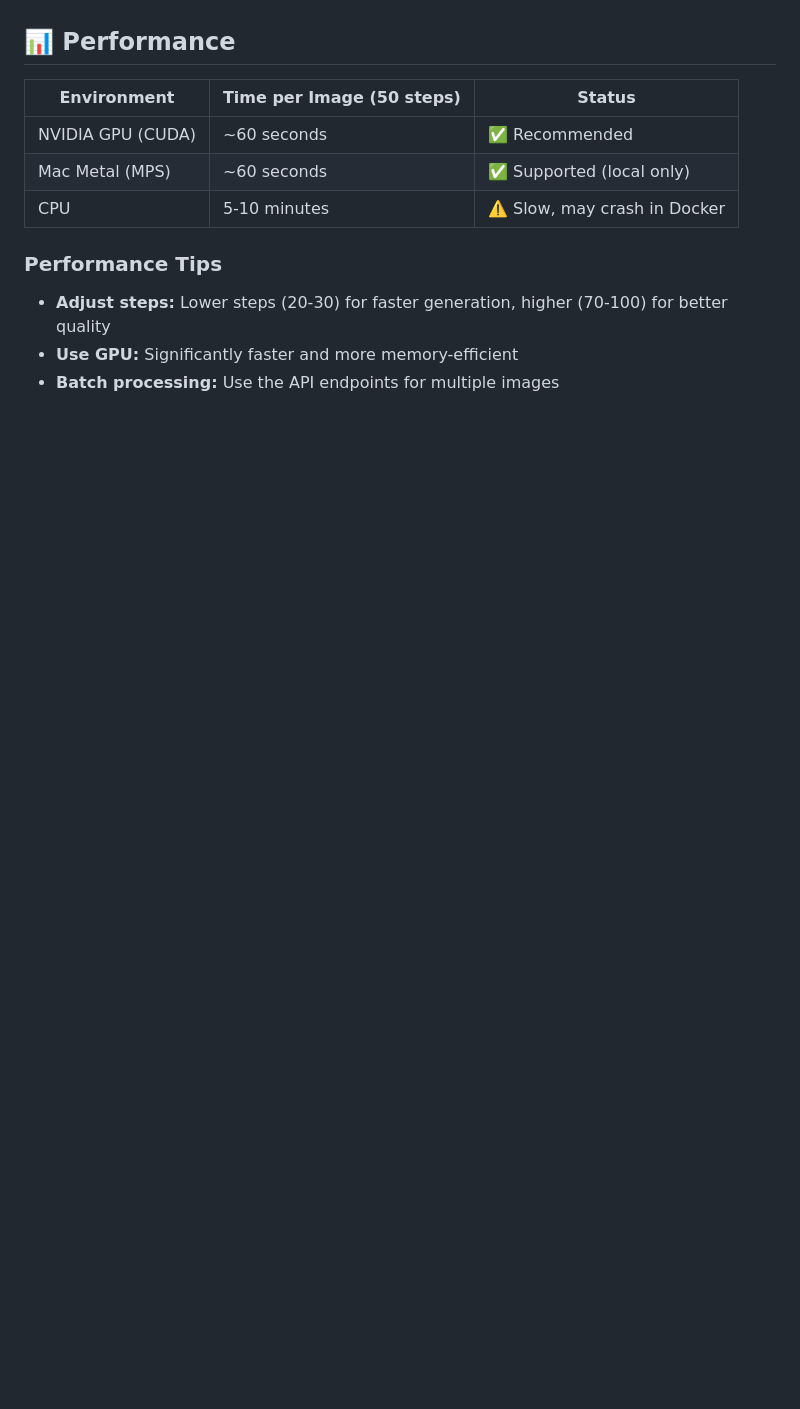
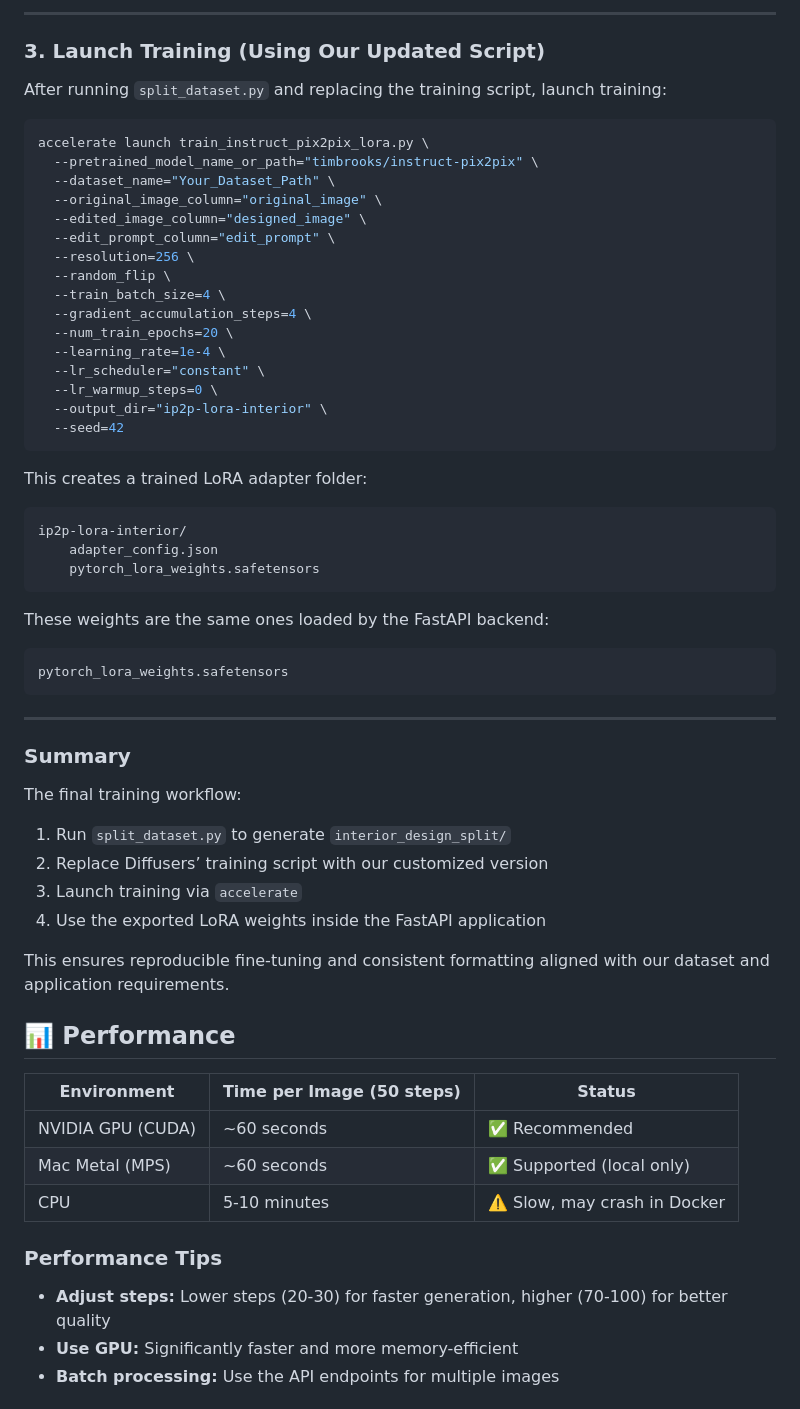
Before and after one commit to jp4589-lang/Gen-AI-Group-Project, a Markdown page: README.md, the part around one of its changes. Rendered like a GitHub page; blank space fills up the shorter version.

Commit message:
Updated README with training protocol

````diff
--- a/README.md
+++ b/README.md
@@ -157,3 +231,55 @@ with open("room.jpg", "rb") as f:
+---
+
+### 3. Launch Training (Using Our Updated Script)
+
+After running `split_dataset.py` and replacing the training script, launch training:
+
+```bash
+accelerate launch train_instruct_pix2pix_lora.py \
+  --pretrained_model_name_or_path="timbrooks/instruct-pix2pix" \
+  --dataset_name="Your_Dataset_Path" \
+  --original_image_column="original_image" \
+  --edited_image_column="designed_image" \
+  --edit_prompt_column="edit_prompt" \
+  --resolution=256 \
+  --random_flip \
+  --train_batch_size=4 \
+  --gradient_accumulation_steps=4 \
+  --num_train_epochs=20 \
+  --learning_rate=1e-4 \
+  --lr_scheduler="constant" \
+  --lr_warmup_steps=0 \
+  --output_dir="ip2p-lora-interior" \
+  --seed=42
+```
+
+This creates a trained LoRA adapter folder:
+
+```
+ip2p-lora-interior/
+    adapter_config.json
+    pytorch_lora_weights.safetensors
+```
+
+These weights are the same ones loaded by the FastAPI backend:
+
+```
+pytorch_lora_weights.safetensors
+```
+
+---
+
+### Summary
+
+The final training workflow:
+
+1. Run `split_dataset.py` to generate `interior_design_split/`
+2. Replace Diffusers’ training script with our customized version
+3. Launch training via `accelerate`
+4. Use the exported LoRA weights inside the FastAPI application
+
+This ensures reproducible fine-tuning and consistent formatting aligned with our dataset and application requirements.
+
 ## 📊 Performance
 
 | Environment | Time per Image (50 steps) | Status |
````
Also changed, not shown: other parts of README.md (+74 -0 lines).
